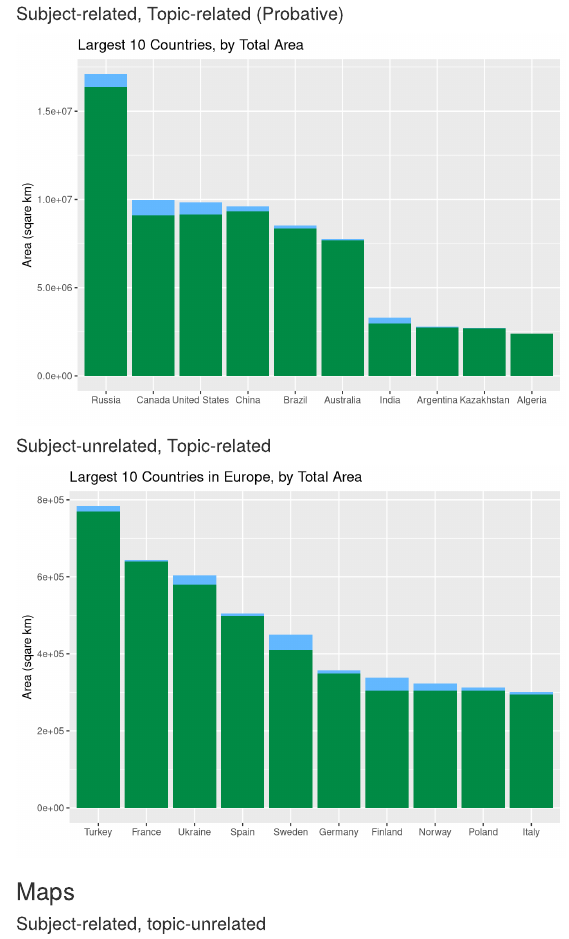
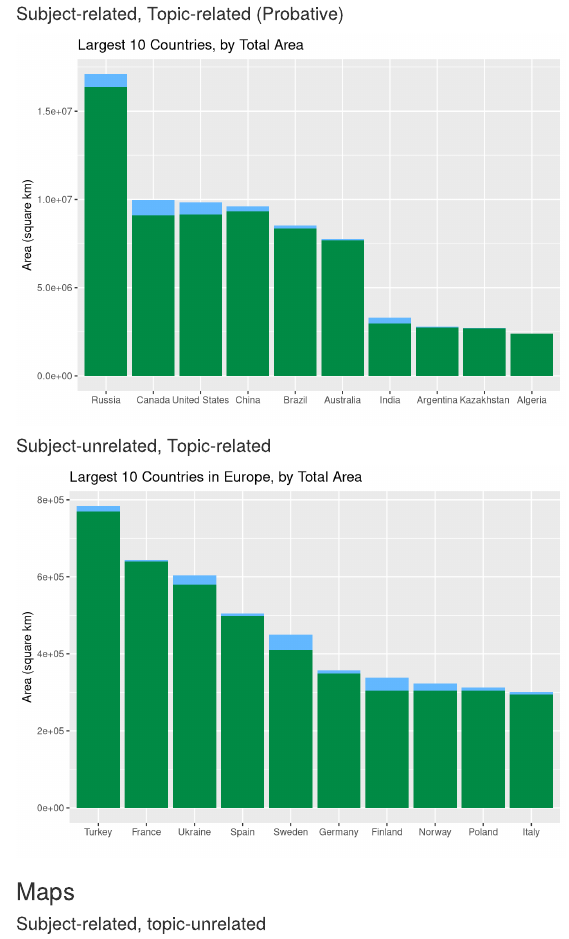
Before and after one commit to srvanderplas/Truthiness, an R Markdown document (Brazil_Size/Brazil_Size.Rmd): the page in a window 1100 px wide, from 1400 px down. Rendered offline with R 4.5, knitr and Pandoc, with nearby package versions; code that draws random numbers runs with fixed seeds of ours; some code elsewhere in the file could not run offline.

Commit message:
Misc changes, progress in excel file

````diff
--- a/Brazil_Size/Brazil_Size.Rmd
+++ b/Brazil_Size/Brazil_Size.Rmd
@@ -83,7 +83,7 @@ areas %>%
   ggplot() +
   geom_col(aes(x = name, y = value, fill = type)) +
   xlab("") +
-  ylab("Area (sqare km)") +
+  ylab("Area (square km)") +
   scale_fill_manual(guide = F, values = c("steelblue1", "springgreen4")) +
   ggtitle("Largest 10 Countries, by Total Area")
 ```
@@ -105,7 +105,7 @@ areas %>%
   ggplot() +
   geom_col(aes(x = name, y = value, fill = type)) +
   xlab("") +
-  ylab("Area (sqare km)") +
+  ylab("Area (square km)") +
   scale_fill_manual(guide = F, values = c("steelblue1", "springgreen4")) +
   ggtitle("Largest 10 Countries in Europe, by Total Area")
 ```
````
Also changed, not shown: Brazil_Size/MelbourneMap.png, List of Facts.xlsx.
